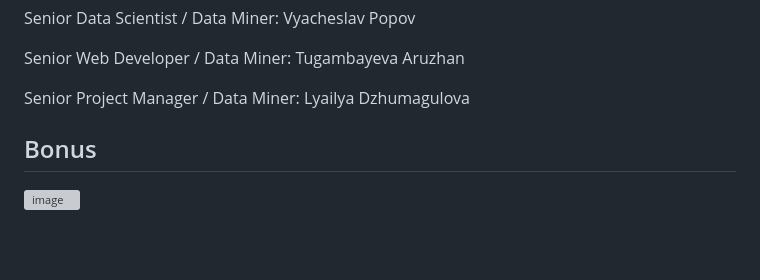
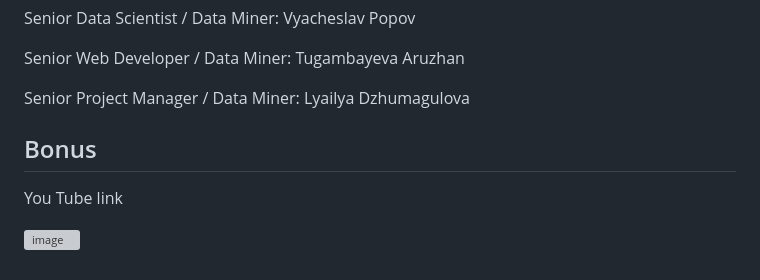
Before and after one commit to TamerPC/MovieRecomndation, a Markdown page: README.md, the part around the change. Drawn GitHub-style; blank space fills up the shorter version; grey boxes are pictures that could not be loaded.

```diff
--- a/README.md
+++ b/README.md
@@ -133,4 +133,6 @@ Lyailya Dzhumagulova
 
 ## Bonus
 
+You Tube link
+
 ![image](https://github.com/user-attachments/assets/5ff9da3f-3480-469e-986a-902c82df2aa2)
```
